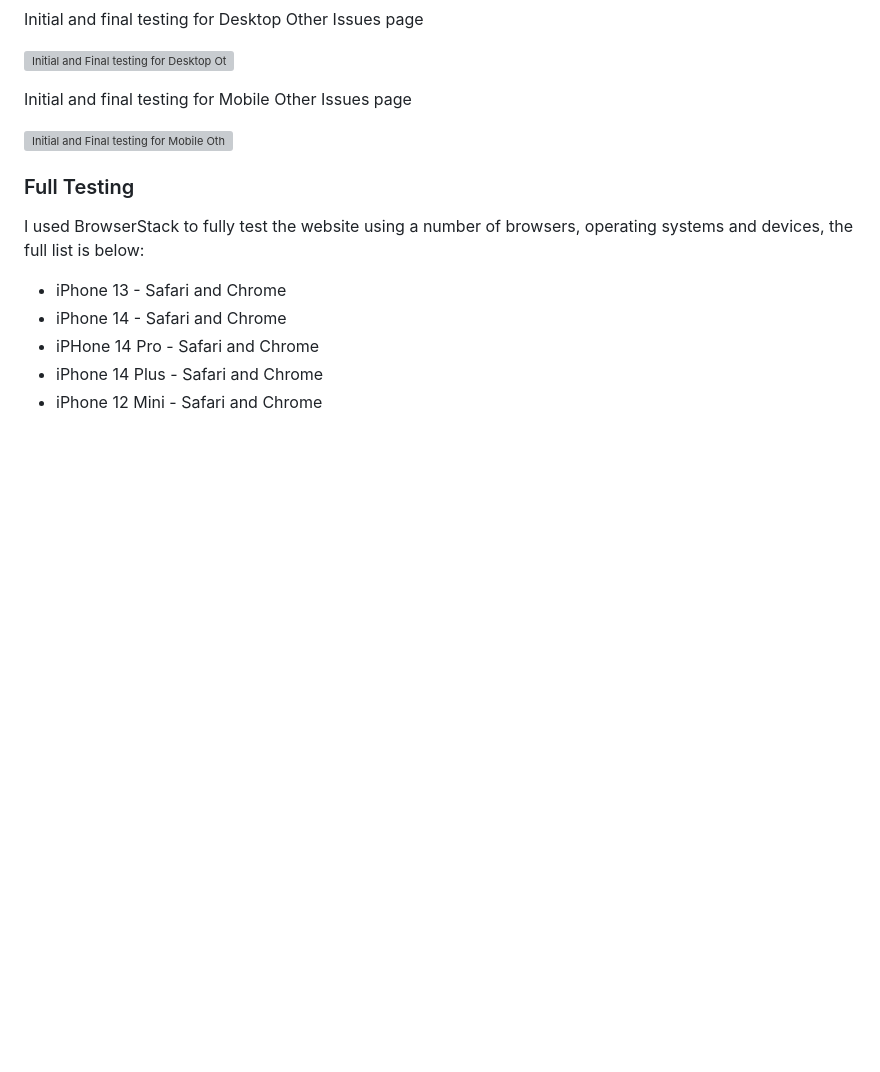
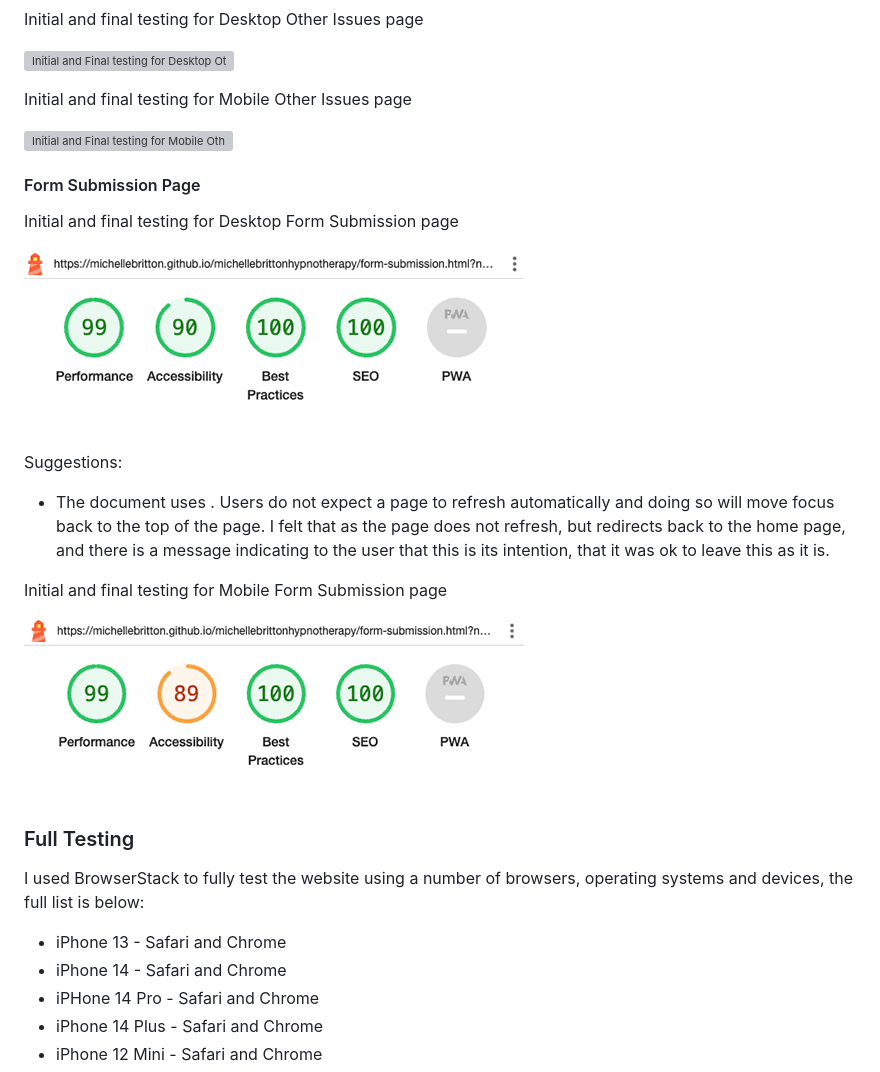
Before and after one commit to MichelleBritton/michellebrittonhypnotherapy, a Markdown page: README.md, the part around the change. GitHub-like rendering; pictures changed too: documentation/testing/lighthouse/thanks-desktop.png (added), documentation/testing/lighthouse/thanks-mobile.png (added); blank space fills up the shorter version; grey boxes are pictures that could not be loaded.

Commit message:
Add lighthouse section for thank you page

```diff
--- a/README.md
+++ b/README.md
@@ -412,6 +412,20 @@ Initial and final testing for Mobile Other Issues page
 
 ![Initial and Final testing for Mobile Other Issues page](documentation/testing/lighthouse/other-mobile.png)
 
+#### Form Submission Page
+
+Initial and final testing for Desktop Form Submission page
+
+![Initial and Final testing for Desktop Form Submission page](documentation/testing/lighthouse/thanks-desktop.png)
+
+Suggestions:
+
+- The document uses <meta http-equiv="refresh">.  Users do not expect a page to refresh automatically and doing so will move focus back to the top of the page.  I felt that as the page does not refresh, but redirects back to the home page, and there is a message indicating to the user that this is its intention, that it was ok to leave this as it is.
+
+Initial and final testing for Mobile Form Submission page
+
+![Initial and Final testing for Mobile Form Submission page](documentation/testing/lighthouse/thanks-mobile.png)
+
 ### Full Testing
 
 I used BrowserStack to fully test the website using a number of browsers, operating systems and devices, the full list is below:
```
